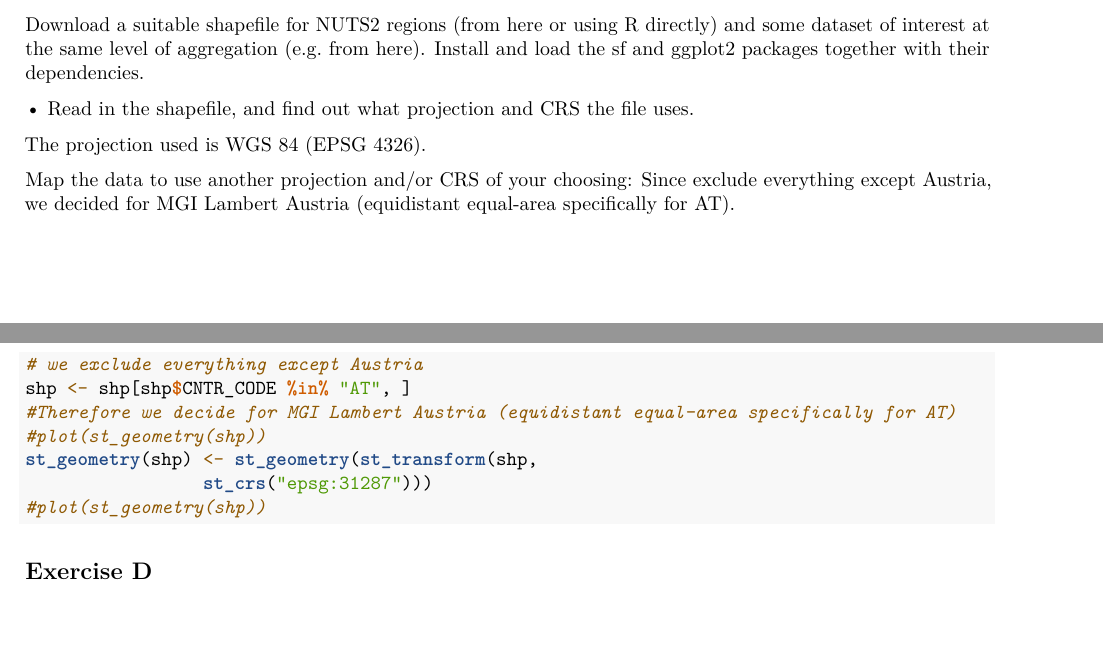
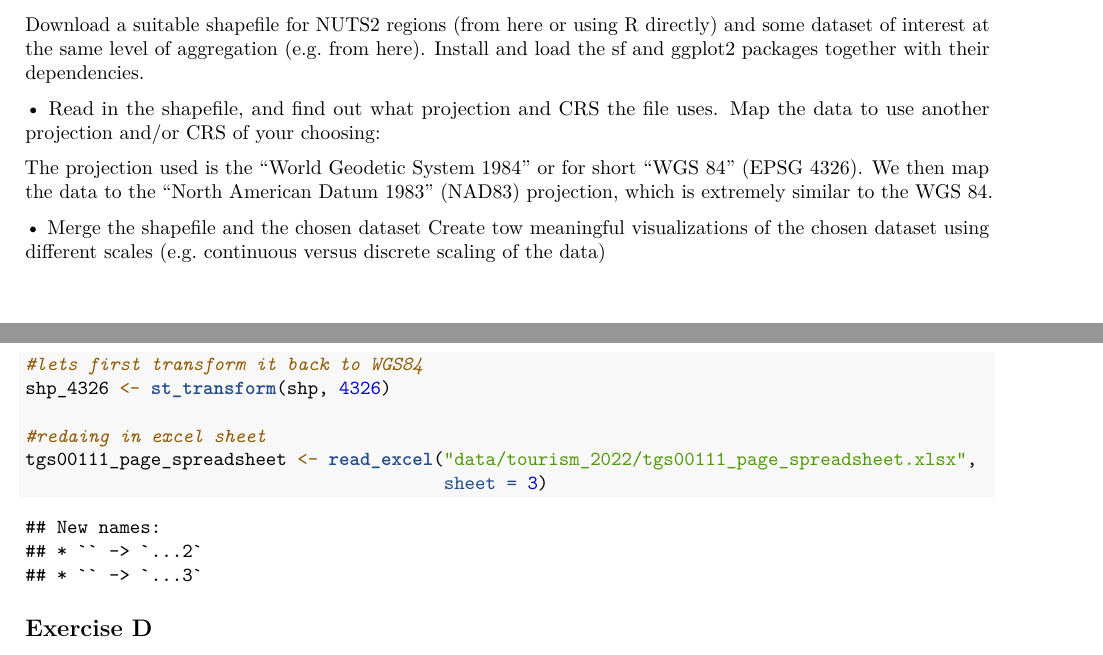
Before and after one commit to gustavpirich/spatial_econ, an R Markdown document (assignment_1/assignment1.Rmd): two parts of pages 5 and 6 of 6, joined at a grey line, cut so that both start at the same text, the shorter picture padded with empty space. Rendered offline with R 4.5, knitr and Pandoc, then LaTeX, with nearby package versions; code that draws random numbers runs with fixed seeds of ours; some code elsewhere in the file could not run offline; common packages that the code uses without loading them are loaded.

Commit message:
new stuff

````diff
--- a/assignment_1/assignment1.Rmd
+++ b/assignment_1/assignment1.Rmd
@@ -248,33 +249,35 @@ unzip("./data/NUTS_RG_03M_2021_4326_LEVL_2.shp.zip", exdir=outDir)
 ```
 
 
-• Read in the shapefile, and find out what projection and CRS the file uses.
+• Read in the shapefile, and find out what projection and CRS the file uses. Map the data to use another projection and/or CRS of your choosing:
+
 
 ```{r, include=FALSE}
-shp <- st_read(dsn = "./data", layer ="NUTS_RG_03M_2021_4326_LEVL_2") #reads in the shapefile
-# The shapefile looks just like a normal dataframe with an additional "geometry" column:
-#head(shp)
-# Save crs for later
+shp <- st_read(dsn = "./data", layer ="NUTS_RG_03M_2021_4326_LEVL_2")
+
 old_crs <- st_crs(shp)
-#st_geometry(shp)
+
+shp_27700 <- st_transform(shp, 27700)
+
+new_crs <- st_crs(shp_27700)
+
+print(new_crs)
 ```
 
-The projection used is WGS 84 (EPSG 4326).
+The projection used is the "World Geodetic System 1984" or for short "WGS 84" (EPSG 4326). We then map the data to the "North American Datum 1983" (NAD83) projection, which is extremely similar to the WGS 84.
 
-Map the data to use another projection and/or CRS of your choosing:
-Since exclude everything except Austria, we decided for MGI Lambert Austria (equidistant equal-area specifically for AT).
+
+• Merge the shapefile and the chosen dataset Create tow meaningful visualizations of the chosen dataset using different scales (e.g. continuous versus discrete scaling of the data)
 
 ```{r}
-# we exclude everything except Austria
-shp <- shp[shp$CNTR_CODE %in% "AT", ]
-#Therefore we decide for MGI Lambert Austria (equidistant equal-area specifically for AT)
-#plot(st_geometry(shp))
-st_geometry(shp) <- st_geometry(st_transform(shp,
-                 st_crs("epsg:31287")))
-#plot(st_geometry(shp))
+#lets first transform it back to WGS84
+shp_4326 <- st_transform(shp, 4326)
+
+#redaing in excel sheet
+tgs00111_page_spreadsheet <- read_excel("data/tourism_2022/tgs00111_page_spreadsheet.xlsx",
+                                        sheet = 3)
+
 ```
-
-
 
 ## Exercise D
 ```{r, include=FALSE}
````
Also changed, not shown: data/tgs00111__custom_10560539_spreadsheet.xlsx (added), data/tourism_2022/tgs00111_page_spreadsheet.xlsx (added), data/~$tgs00111__custom_10560539_spreadsheet.xlsx (added), assignment_1/assignment1.Rmd (1 more changed lines).
